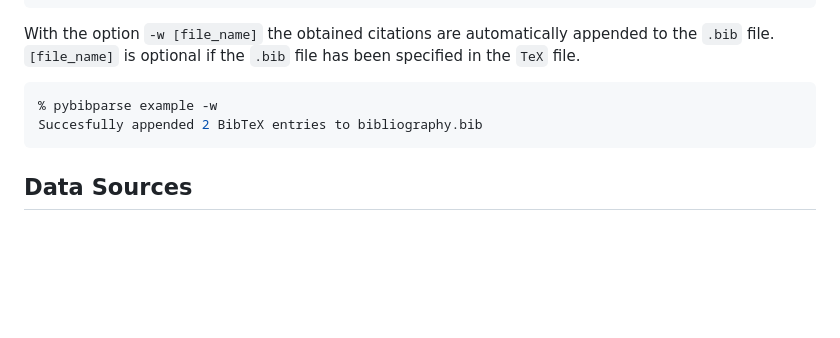
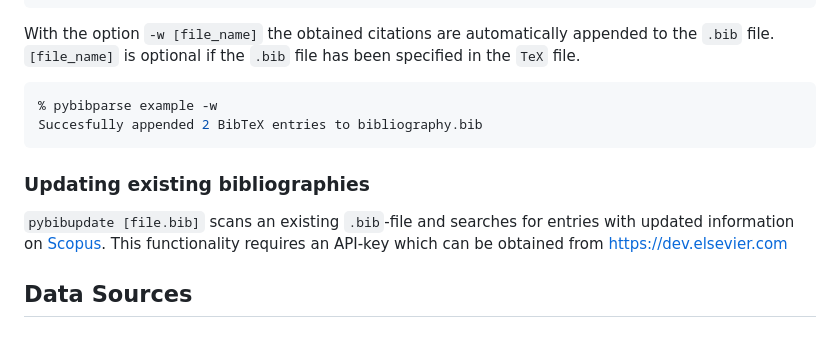
Before and after one commit to wirhabenzeit/pybibget, a Markdown page: README.md, the part around the change. Rendered like a GitHub page; blank space fills up the shorter version.

Commit message:
Added readme on update functionality

````diff
--- a/README.md
+++ b/README.md
@@ -156,6 +156,10 @@ With the option `-w [file_name]` the obtained citations are automatically append
 Succesfully appended 2 BibTeX entries to bibliography.bib
 ```
 
+### Updating existing bibliographies
+
+`pybibupdate [file.bib]` scans an existing `.bib`-file and searches for entries with updated information on [Scopus](https://www.scopus.com/). This functionality requires an API-key which can be obtained from [https://dev.elsevier.com](https://dev.elsevier.com)
+
 ## Data Sources
 
 ### MathSciNet
````
